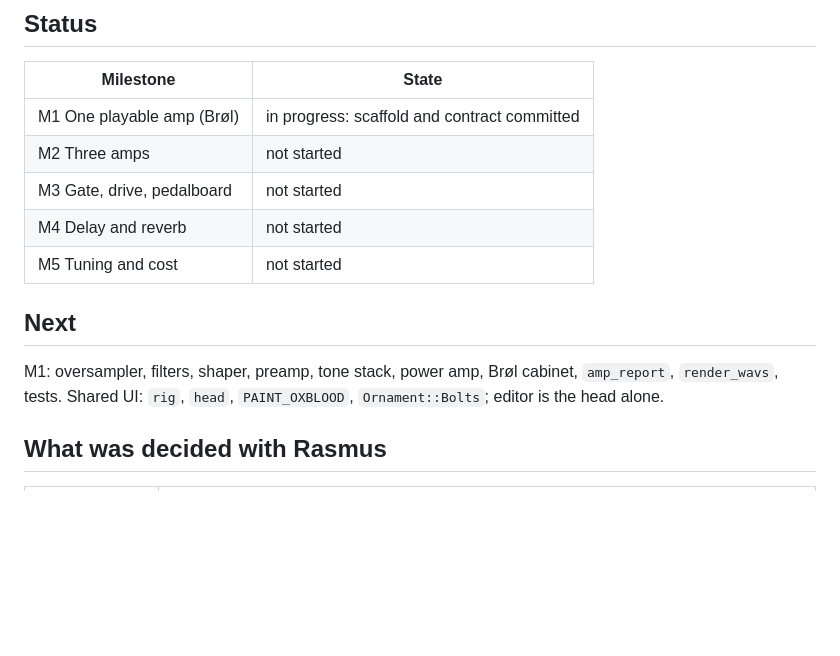
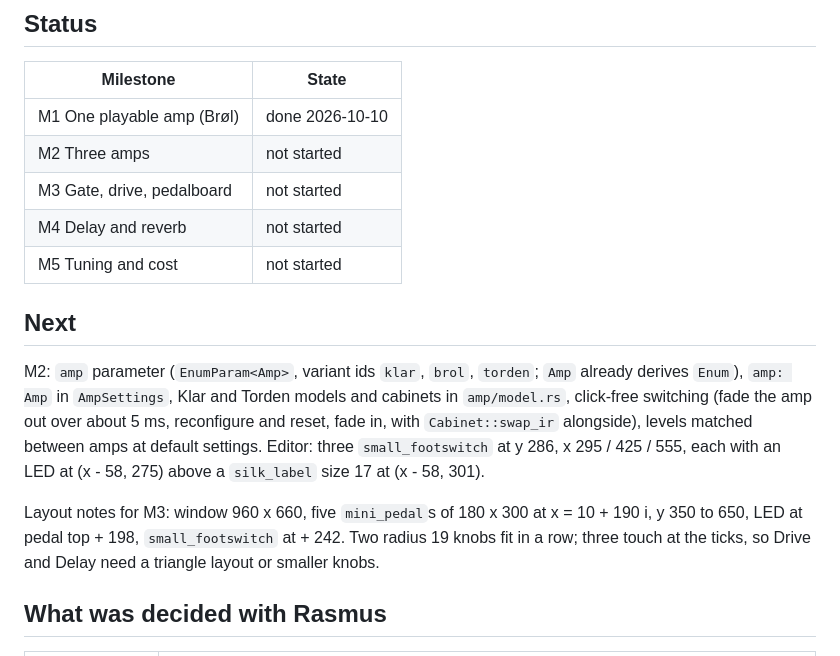
Before and after one commit to FrankDrebin893/GuitarPitchShifterPlugin, a Markdown page: docs/amp-progress.md, the part around one of its changes. Rendered like a GitHub page; blank space fills up the shorter version.

```diff
--- a/docs/amp-progress.md
+++ b/docs/amp-progress.md
@@ -24,7 +24,7 @@ for something destructive or something that truly needs Rasmus.
 
 | Milestone | State |
 |---|---|
-| M1 One playable amp (Brøl) | in progress: scaffold and contract committed |
+| M1 One playable amp (Brøl) | done 2026-10-10 |
 | M2 Three amps | not started |
 | M3 Gate, drive, pedalboard | not started |
 | M4 Delay and reverb | not started |
@@ -32,9 +32,16 @@ for something destructive or something that truly needs Rasmus.
 
 ## Next
 
-M1: oversampler, filters, shaper, preamp, tone stack, power amp, Brøl cabinet, `amp_report`,
-`render_wavs`, tests. Shared UI: `rig`, `head`, `PAINT_OXBLOOD`, `Ornament::Bolts`; editor is
-the head alone.
+M2: `amp` parameter (`EnumParam<Amp>`, variant ids `klar`, `brol`, `torden`; `Amp` already
+derives `Enum`), `amp: Amp` in `AmpSettings`, Klar and Torden models and cabinets in
+`amp/model.rs`, click-free switching (fade the amp out over about 5 ms, reconfigure and reset,
+fade in, with `Cabinet::swap_ir` alongside), levels matched between amps at default settings.
+Editor: three `small_footswitch` at y 286, x 295 / 425 / 555, each with an LED at (x - 58, 275)
+above a `silk_label` size 17 at (x - 58, 301).
+
+Layout notes for M3: window 960 x 660, five `mini_pedal`s of 180 x 300 at x = 10 + 190 i,
+y 350 to 650, LED at pedal top + 198, `small_footswitch` at + 242. Two radius 19 knobs fit in
+a row; three touch at the ticks, so Drive and Delay need a triangle layout or smaller knobs.
 
 ## What was decided with Rasmus
 
```
Also changed, not shown: other parts of docs/amp-progress.md (+43 -2 lines), CLAUDE.md (+41 -2 lines).
